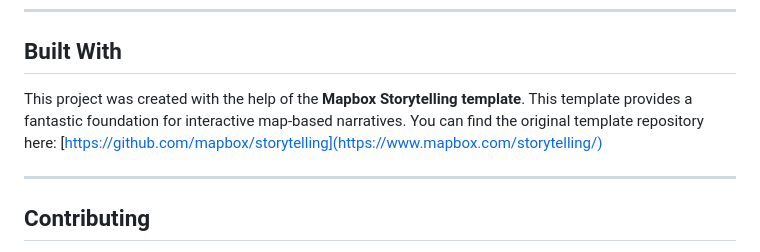
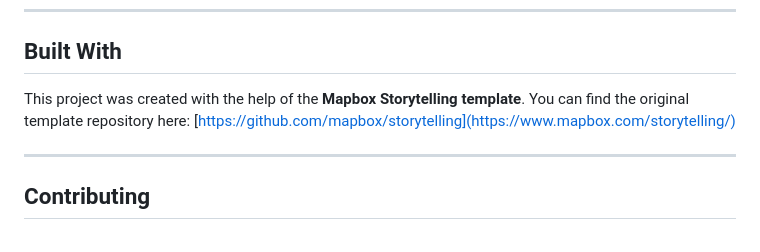
Before and after one commit to eljwright/Redlining-Reimagined, a Markdown page: README.md, the part around the change. Rendered like a GitHub page.

Commit message:
built with read me update

```diff
--- a/README.md
+++ b/README.md
@@ -45,7 +45,7 @@ And finally, thank you to my **family** for all your long-distance support and f
 
 ## Built With
 
-This project was created with the help of the **Mapbox Storytelling template**. This template provides a fantastic foundation for interactive map-based narratives. You can find the original template repository here: [https://github.com/mapbox/storytelling](https://www.mapbox.com/storytelling/)
+This project was created with the help of the **Mapbox Storytelling template**. You can find the original template repository here: [https://github.com/mapbox/storytelling](https://www.mapbox.com/storytelling/)
 
 ---
 
```
